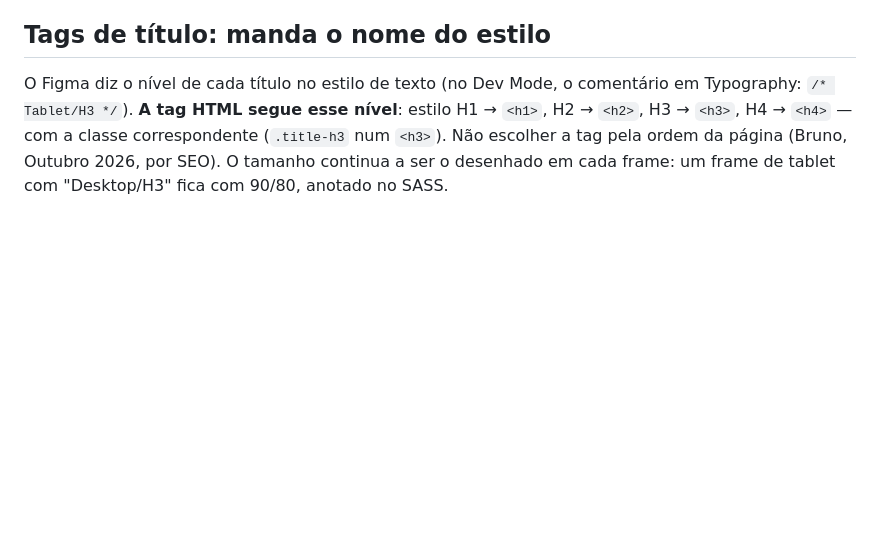
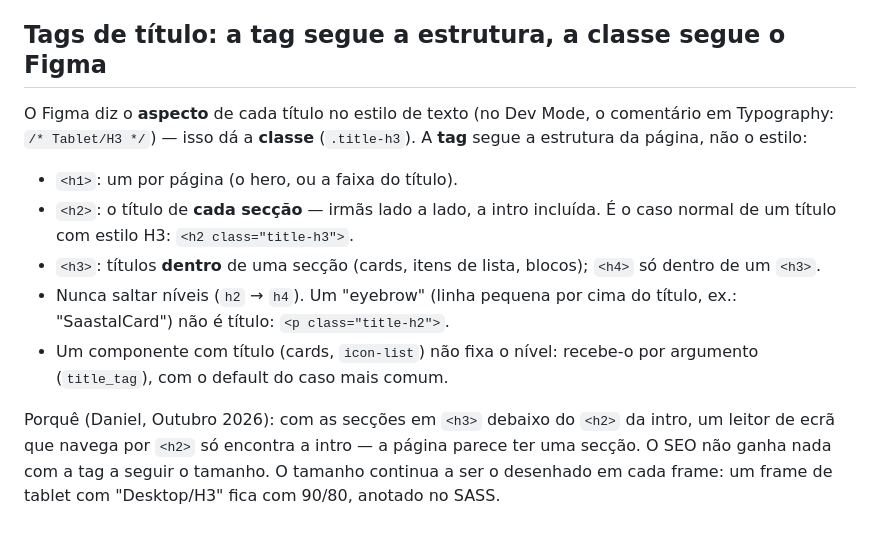
Before and after one commit to DIG-ID/montela, a Markdown page: .claude/rules/figma.md, the part around the change. Rendered like a GitHub page; blank space fills up the shorter version.

Commit message:
chore: Heading tags follow the page structure, classes the Figma style
Assisted-by: Claude Code (claude-opus-5-5)

```diff
--- a/.claude/rules/figma.md
+++ b/.claude/rules/figma.md
@@ -60,12 +60,24 @@ O inset usado pela maioria das secções (colunas 2 a 11 de 12) é
 - Um frame desenhado a 1920 dá um único passo. Os valores para os breakpoints intermédios são **interpolados**, e isso deve ficar escrito no comentário — para o próximo que lá mexer saber que não foi medido.
 - Os números do frame podem não fechar: já aconteceu um grupo de 1514px conter 1515px de conteúdo. Quando a soma não dá, é o desenho que está à mão, não o código que está errado — tratar a medida como tecto e deixar o CSS ceder.
 
-## Tags de título: manda o nome do estilo
+## Tags de título: a tag segue a estrutura, a classe segue o Figma
 
-O Figma diz o nível de cada título no estilo de texto (no Dev Mode, o
-comentário em Typography: `/* Tablet/H3 */`). **A tag HTML segue esse
-nível**: estilo H1 → `<h1>`, H2 → `<h2>`, H3 → `<h3>`, H4 → `<h4>` — com a
-classe correspondente (`.title-h3` num `<h3>`). Não escolher a tag pela
-ordem da página (Bruno, Outubro 2026, por SEO).
+O Figma diz o **aspecto** de cada título no estilo de texto (no Dev Mode, o
+comentário em Typography: `/* Tablet/H3 */`) — isso dá a **classe**
+(`.title-h3`). A **tag** segue a estrutura da página, não o estilo:
+
+- `<h1>`: um por página (o hero, ou a faixa do título).
+- `<h2>`: o título de **cada secção** — irmãs lado a lado, a intro incluída.
+  É o caso normal de um título com estilo H3: `<h2 class="title-h3">`.
+- `<h3>`: títulos **dentro** de uma secção (cards, itens de lista, blocos);
+  `<h4>` só dentro de um `<h3>`.
+- Nunca saltar níveis (`h2` → `h4`). Um "eyebrow" (linha pequena por cima do
+  título, ex.: "SaastalCard") não é título: `<p class="title-h2">`.
+- Um componente com título (cards, `icon-list`) não fixa o nível: recebe-o por
+  argumento (`title_tag`), com o default do caso mais comum.
+
+Porquê (Daniel, Outubro 2026): com as secções em `<h3>` debaixo do `<h2>` da
+intro, um leitor de ecrã que navega por `<h2>` só encontra a intro — a página
+parece ter uma secção. O SEO não ganha nada com a tag a seguir o tamanho.
 O tamanho continua a ser o desenhado em cada frame: um frame de tablet com
 "Desktop/H3" fica com 90/80, anotado no SASS.
```
Also changed, not shown: .claude/agents/module-builder.md (+4 -3 lines).
